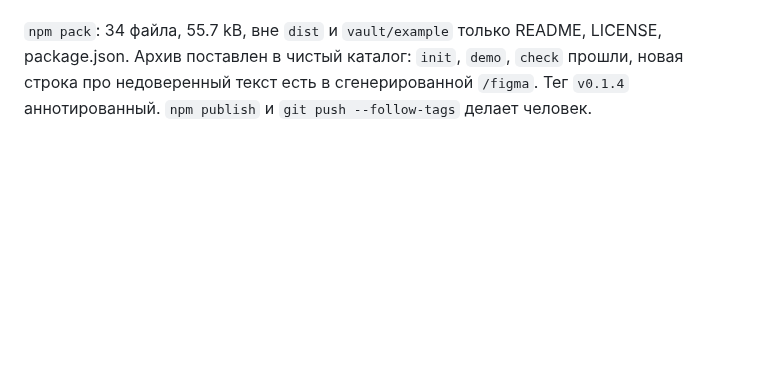
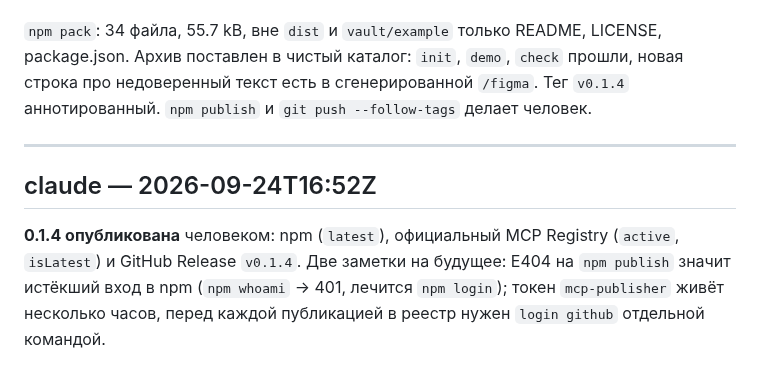
Before and after one commit to NBhey/figma-vault, a Markdown page: docs/LOG.md, the part around the change. GitHub-like rendering; blank space fills up the shorter version.

Commit message:
[claude] T32: 0.1.4 опубликована
Co-Authored-By: Claude Opus 5.5 <noreply@anthropic.com>

```diff
--- a/docs/LOG.md
+++ b/docs/LOG.md
@@ -1550,3 +1550,12 @@ Node API без более низкоуровневой работы с деск
 package.json. Архив поставлен в чистый каталог: `init`, `demo`, `check` прошли, новая
 строка про недоверенный текст есть в сгенерированной `/figma`. Тег `v0.1.4` аннотированный.
 `npm publish` и `git push --follow-tags` делает человек.
+
+---
+
+## claude — 2026-09-24T16:52Z
+
+**0.1.4 опубликована** человеком: npm (`latest`), официальный MCP Registry (`active`,
+`isLatest`) и GitHub Release `v0.1.4`. Две заметки на будущее: E404 на `npm publish` значит
+истёкший вход в npm (`npm whoami` → 401, лечится `npm login`); токен `mcp-publisher` живёт
+несколько часов, перед каждой публикацией в реестр нужен `login github` отдельной командой.
```
